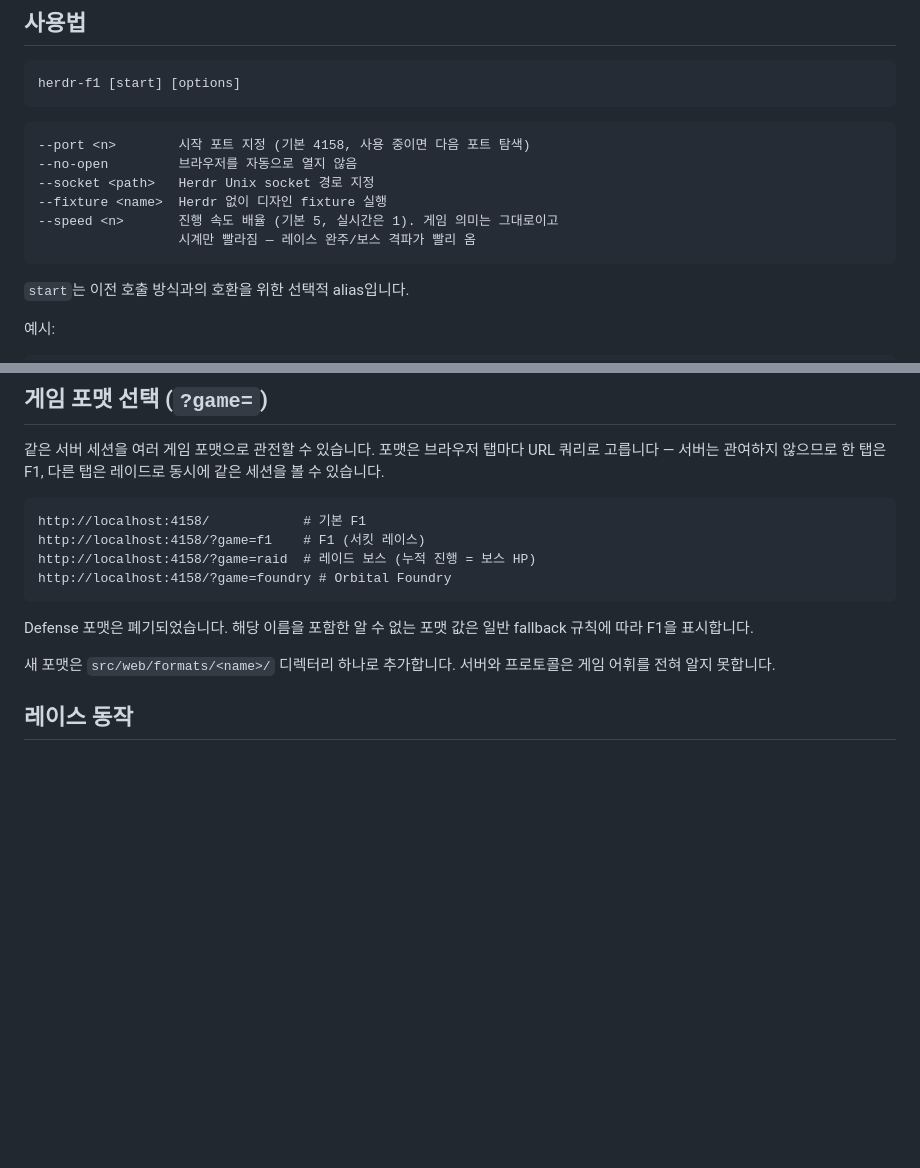
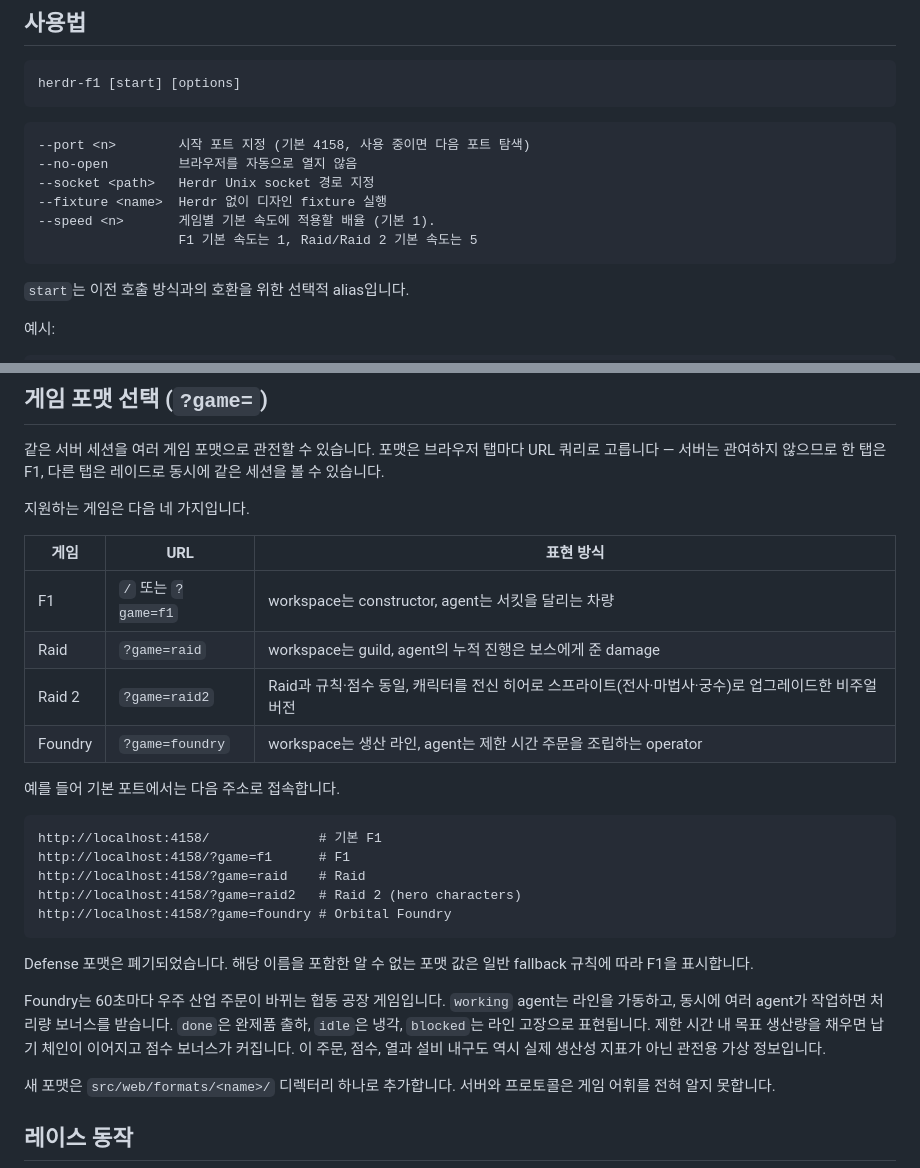
Before and after one commit to hmu332233/herdr-visual-lab, a Markdown page: README.md, 2 parts joined by grey strips. Drawn GitHub-style; blank space fills up the shorter version.

Commit message:
docs: document the raid2 hero-character format

````diff
--- a/README.md
+++ b/README.md
@@ -83,8 +83,8 @@ herdr-f1 [start] [options]
 --no-open         브라우저를 자동으로 열지 않음
 --socket <path>   Herdr Unix socket 경로 지정
 --fixture <name>  Herdr 없이 디자인 fixture 실행
---speed <n>       진행 속도 배율 (기본 5, 실시간은 1). 게임 의미는 그대로이고
-                  시계만 빨라짐 — 레이스 완주/보스 격파가 빨리 옴
+--speed <n>       게임별 기본 속도에 적용할 배율 (기본 1).
+                  F1 기본 속도는 1, Raid/Raid 2 기본 속도는 5
 ```
 
 `start`는 이전 호출 방식과의 호환을 위한 선택적 alias입니다.
@@ -105,15 +105,33 @@ herdr-f1 --fixture grid
 URL 쿼리로 고릅니다 — 서버는 관여하지 않으므로 한 탭은 F1, 다른 탭은 레이드로
 동시에 같은 세션을 볼 수 있습니다.
 
+지원하는 게임은 다음 네 가지입니다.
+
+| 게임 | URL | 표현 방식 |
+| --- | --- | --- |
+| F1 | `/` 또는 `?game=f1` | workspace는 constructor, agent는 서킷을 달리는 차량 |
+| Raid | `?game=raid` | workspace는 guild, agent의 누적 진행은 보스에게 준 damage |
+| Raid 2 | `?game=raid2` | Raid과 규칙·점수 동일, 캐릭터를 전신 히어로 스프라이트(전사·마법사·궁수)로 업그레이드한 비주얼 버전 |
+| Foundry | `?game=foundry` | workspace는 생산 라인, agent는 제한 시간 주문을 조립하는 operator |
+
+예를 들어 기본 포트에서는 다음 주소로 접속합니다.
+
 ```text
-http://localhost:4158/            # 기본 F1
-http://localhost:4158/?game=f1    # F1 (서킷 레이스)
-http://localhost:4158/?game=raid  # 레이드 보스 (누적 진행 = 보스 HP)
+http://localhost:4158/              # 기본 F1
+http://localhost:4158/?game=f1      # F1
+http://localhost:4158/?game=raid    # Raid
+http://localhost:4158/?game=raid2   # Raid 2 (hero characters)
 http://localhost:4158/?game=foundry # Orbital Foundry
 ```
 
 Defense 포맷은 폐기되었습니다. 해당 이름을 포함한 알 수 없는 포맷 값은
 일반 fallback 규칙에 따라 F1을 표시합니다.
+
+Foundry는 60초마다 우주 산업 주문이 바뀌는 협동 공장 게임입니다. `working` agent는
+라인을 가동하고, 동시에 여러 agent가 작업하면 처리량 보너스를 받습니다. `done`은
+완제품 출하, `idle`은 냉각, `blocked`는 라인 고장으로 표현됩니다. 제한 시간 내
+목표 생산량을 채우면 납기 체인이 이어지고 점수 보너스가 커집니다. 이 주문, 점수,
+열과 설비 내구도 역시 실제 생산성 지표가 아닌 관전용 가상 정보입니다.
 
 새 포맷은 `src/web/formats/<name>/` 디렉터리 하나로 추가합니다. 서버와 프로토콜은
 게임 어휘를 전혀 알지 못합니다.
````
Also changed, not shown: 1 other file.
